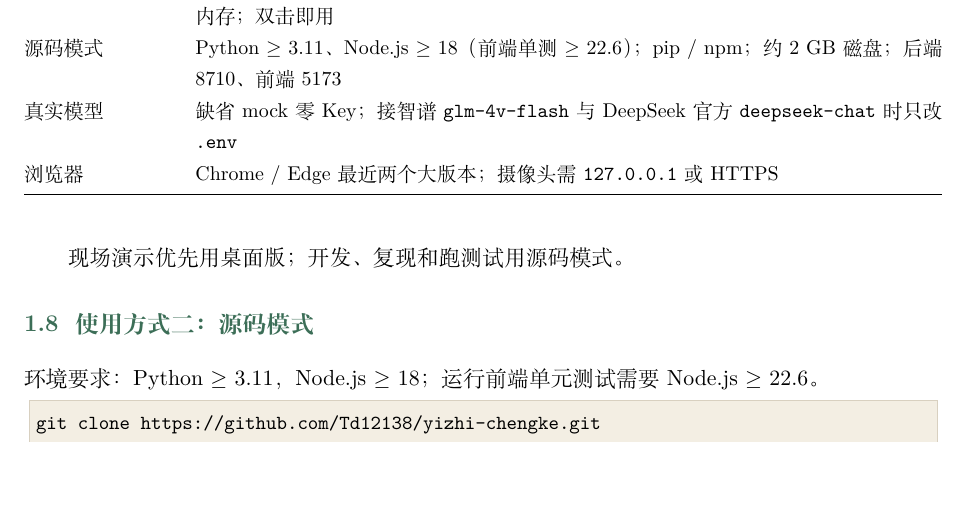
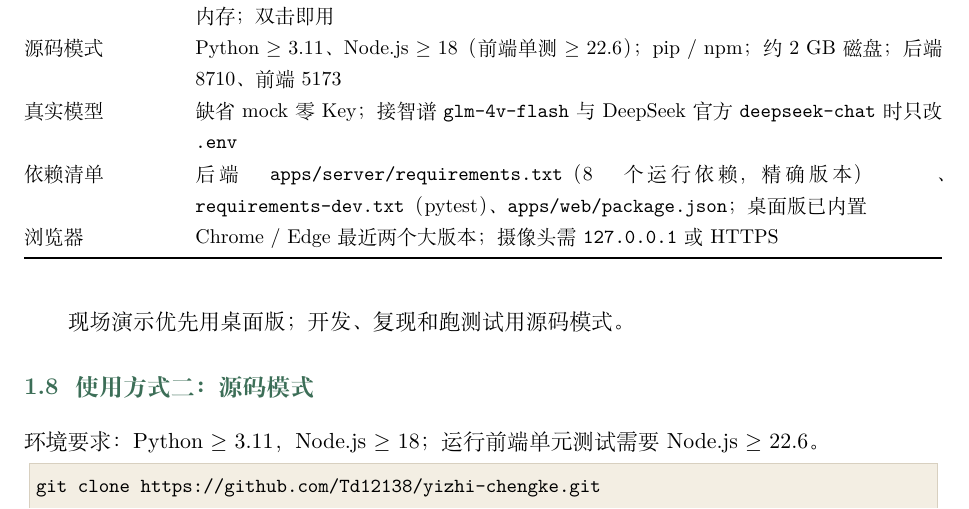
Before and after one commit to Td12138/yizhi-chengke, a LaTeX document (docs/作品介绍.tex): part of page 7 of 19, cut so that both start at the same text, the shorter picture padded with empty space. Compiled offline with XeLaTeX; a missing font is replaced by an installed copy or a similar font.

Commit message:
docs: 运行环境补充依赖清单（requirements.txt / package.json）

```diff
--- a/docs/作品介绍.tex
+++ b/docs/作品介绍.tex
@@ -239,6 +239,7 @@ Windows 10/11 x64 可直接运行，不需要安装 Python、Node.js，也不需
 桌面版 & Windows 10/11 x64；不需要 Python、Node.js 或 API Key；约 500 MB 磁盘、4 GB 内存；双击即用 \\
 源码模式 & Python $\geq$ 3.11、Node.js $\geq$ 18（前端单测 $\geq$ 22.6）；pip / npm；约 2 GB 磁盘；后端 8710、前端 5173 \\
 真实模型 & 缺省 mock 零 Key；接智谱 \env{glm-4v-flash} 与 DeepSeek 官方 \env{deepseek-chat} 时只改 \file{.env} \\
+依赖清单 & 后端 \file{apps/server/requirements.txt}（8 个运行依赖，精确版本）、\file{requirements-dev.txt}（pytest）、\file{apps/web/package.json}；桌面版已内置 \\
 浏览器 & Chrome / Edge 最近两个大版本；摄像头需 \file{127.0.0.1} 或 HTTPS \\
 \bottomrule
 \end{tabularx}
```
Also changed, not shown: docs/作品介绍.pdf.
